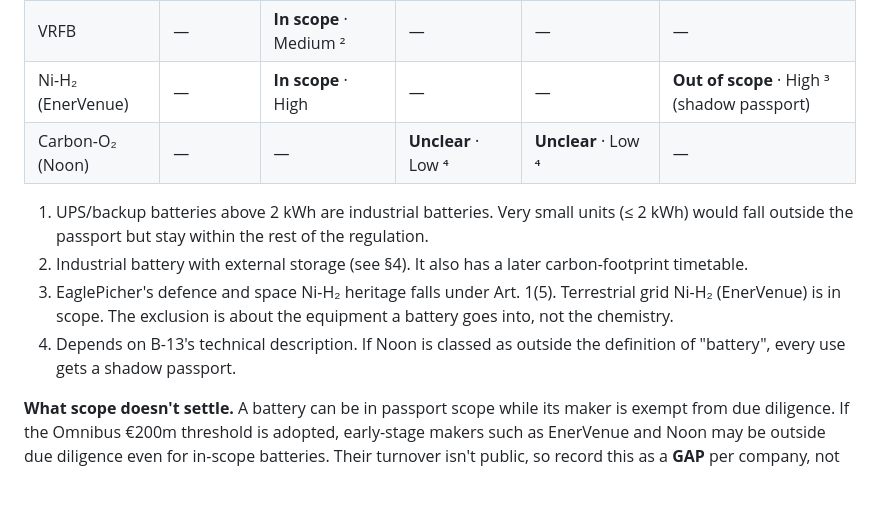
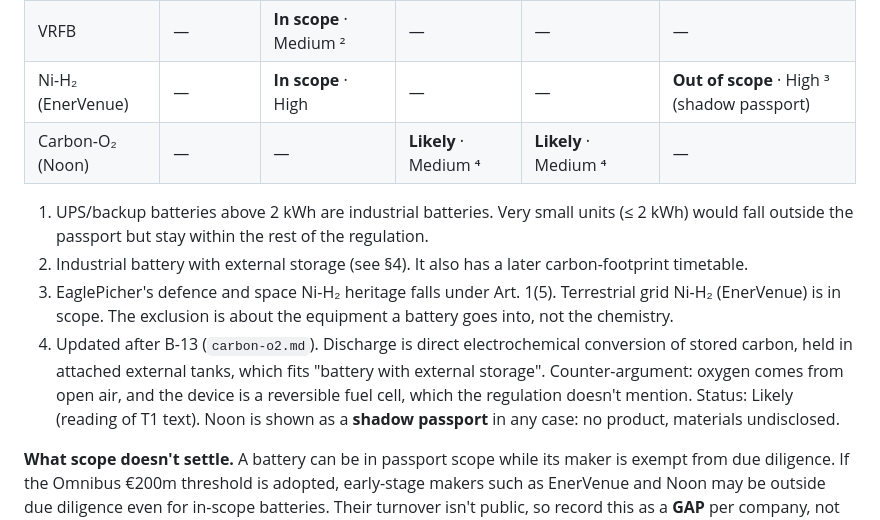
Before and after one commit to indiaclarke03-ops/EthicalBatterySourcing, a Markdown page: research/regulation.md, the part around the change. Drawn GitHub-style; blank space fills up the shorter version.

Commit message:
B-05: update carbon-O2 scope after B-13
Co-Authored-By: Claude Opus 5.5 <noreply@anthropic.com>

```diff
--- a/research/regulation.md
+++ b/research/regulation.md
@@ -98,12 +98,12 @@ Status values: In scope / Likely / Unclear / Out of scope. Out-of-scope cells ge
 | LMFP | **In scope** · High | — | — | — | — |
 | VRFB | — | **In scope** · Medium ² | — | — | — |
 | Ni-H₂ (EnerVenue) | — | **In scope** · High | — | — | **Out of scope** · High ³ (shadow passport) |
-| Carbon-O₂ (Noon) | — | — | **Unclear** · Low ⁴ | **Unclear** · Low ⁴ | — |
+| Carbon-O₂ (Noon) | — | — | **Likely** · Medium ⁴ | **Likely** · Medium ⁴ | — |
 
 1. UPS/backup batteries above 2 kWh are industrial batteries. Very small units (≤ 2 kWh) would fall outside the passport but stay within the rest of the regulation.
 2. Industrial battery with external storage (see §4). It also has a later carbon-footprint timetable.
 3. EaglePicher's defence and space Ni-H₂ heritage falls under Art. 1(5). Terrestrial grid Ni-H₂ (EnerVenue) is in scope. The exclusion is about the equipment a battery goes into, not the chemistry.
-4. Depends on B-13's technical description. If Noon is classed as outside the definition of "battery", every use gets a shadow passport.
+4. Updated after B-13 (`carbon-o2.md`). Discharge is direct electrochemical conversion of stored carbon, held in attached external tanks, which fits "battery with external storage". Counter-argument: oxygen comes from open air, and the device is a reversible fuel cell, which the regulation doesn't mention. Status: Likely (reading of T1 text). Noon is shown as a **shadow passport** in any case: no product, materials undisclosed.
 
 **What scope doesn't settle.** A battery can be in passport scope while its maker is exempt from due diligence. If the Omnibus €200m threshold is adopted, early-stage makers such as EnerVenue and Noon may be outside due diligence even for in-scope batteries. Their turnover isn't public, so record this as a **GAP** per company, not as a finding.
 
```
